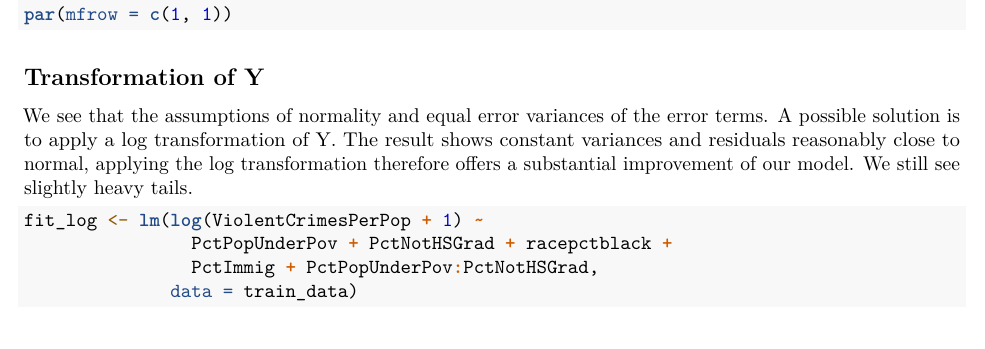
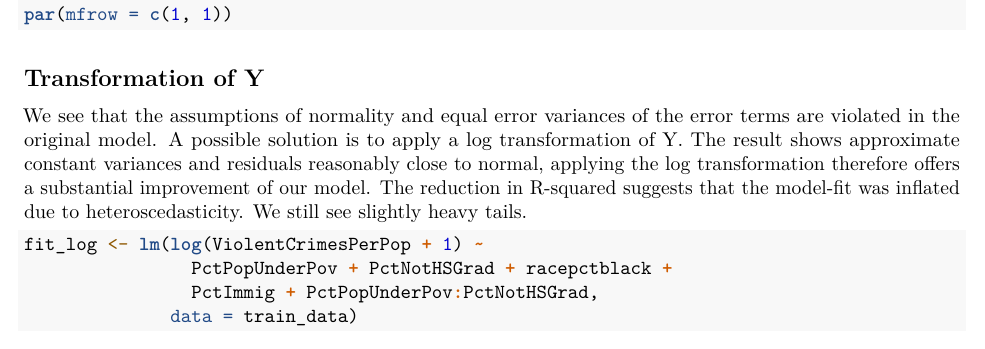
Before and after one commit to Bart01Smets/CDA-project, an R Markdown document (CDA_working_file.rmd): part of page 18 of 23, cut so that both start at the same text. Rendered offline with R 4.5, knitr and Pandoc, then LaTeX, with nearby package versions; some code elsewhere in the file could not run offline.

Commit message:
kleine aanpassing in tekst

````diff
--- a/CDA_working_file.rmd
+++ b/CDA_working_file.rmd
@@ -792,7 +792,7 @@ qqline(fit_final$residuals, col = "red")
 par(mfrow = c(1, 1))
 ```
 ## Transformation of Y
-We see that the assumptions of normality and equal error variances of the error terms. A possible solution is to apply a log transformation of Y. The result shows constant variances and residuals reasonably close to normal, applying the log transformation therefore offers a substantial improvement of our model. We still see slightly heavy tails.
+We see that the assumptions of normality and equal error variances of the error terms are violated in the original model. A possible solution is to apply a log transformation of Y. The result shows approximate constant variances and residuals reasonably close to normal, applying the log transformation therefore offers a substantial improvement of our model. The reduction in R-squared suggests that the model-fit was inflated due to heteroscedasticity.  We still see slightly heavy tails.
 
 ```{r}
 fit_log <- lm(log(ViolentCrimesPerPop + 1) ~
````
